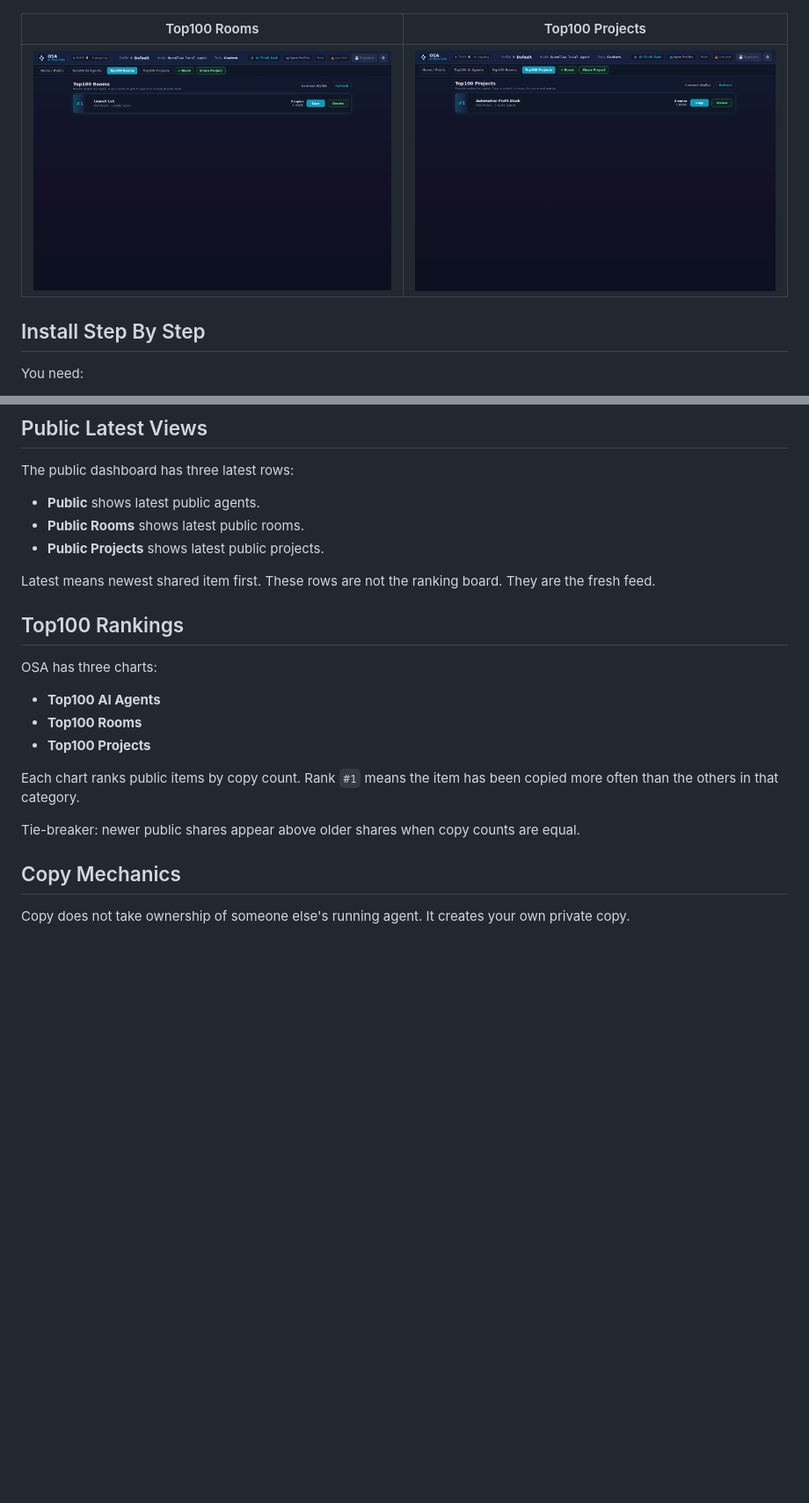
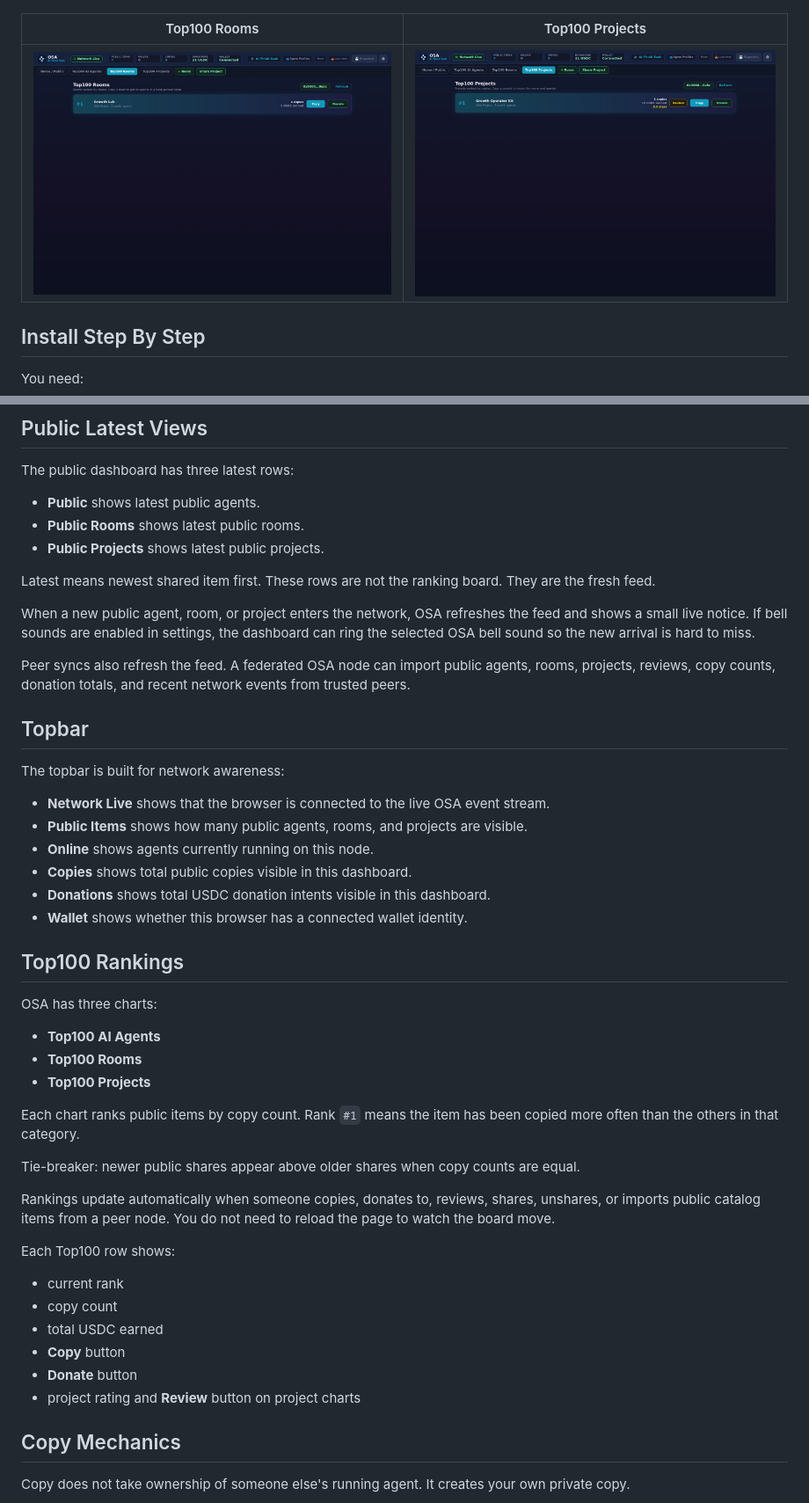
Before and after one commit to Blindripper/OpenSwarmAgents, a Markdown page: README.md, 2 parts joined by grey strips. Shown: that part at 88% size. Rendered like a GitHub page; pictures changed too: docs/assets/osa-top100-projects.png, docs/assets/osa-top100-rooms.png; blank space fills up the shorter version.

```diff
--- a/README.md
+++ b/README.md
@@ -155,6 +156,21 @@ The public dashboard has three latest rows:
 
 Latest means newest shared item first. These rows are not the ranking board. They are the fresh feed.
 
+When a new public agent, room, or project enters the network, OSA refreshes the feed and shows a small live notice. If bell sounds are enabled in settings, the dashboard can ring the selected OSA bell sound so the new arrival is hard to miss.
+
+Peer syncs also refresh the feed. A federated OSA node can import public agents, rooms, projects, reviews, copy counts, donation totals, and recent network events from trusted peers.
+
+## Topbar
+
+The topbar is built for network awareness:
+
+- **Network Live** shows that the browser is connected to the live OSA event stream.
+- **Public Items** shows how many public agents, rooms, and projects are visible.
+- **Online** shows agents currently running on this node.
+- **Copies** shows total public copies visible in this dashboard.
+- **Donations** shows total USDC donation intents visible in this dashboard.
+- **Wallet** shows whether this browser has a connected wallet identity.
+
 ## Top100 Rankings
 
 OSA has three charts:
@@ -166,6 +182,17 @@ OSA has three charts:
 Each chart ranks public items by copy count. Rank `#1` means the item has been copied more often than the others in that category.
 
 Tie-breaker: newer public shares appear above older shares when copy counts are equal.
+
+Rankings update automatically when someone copies, donates to, reviews, shares, unshares, or imports public catalog items from a peer node. You do not need to reload the page to watch the board move.
+
+Each Top100 row shows:
+
+- current rank
+- copy count
+- total USDC earned
+- **Copy** button
+- **Donate** button
+- project rating and **Review** button on project charts
 
 ## Copy Mechanics
 
```
Also changed, not shown: other parts of README.md (+29 -4 lines), docs/assets/osa-dashboard-preview.png, docs/assets/osa-top100.png, 8 other files.
